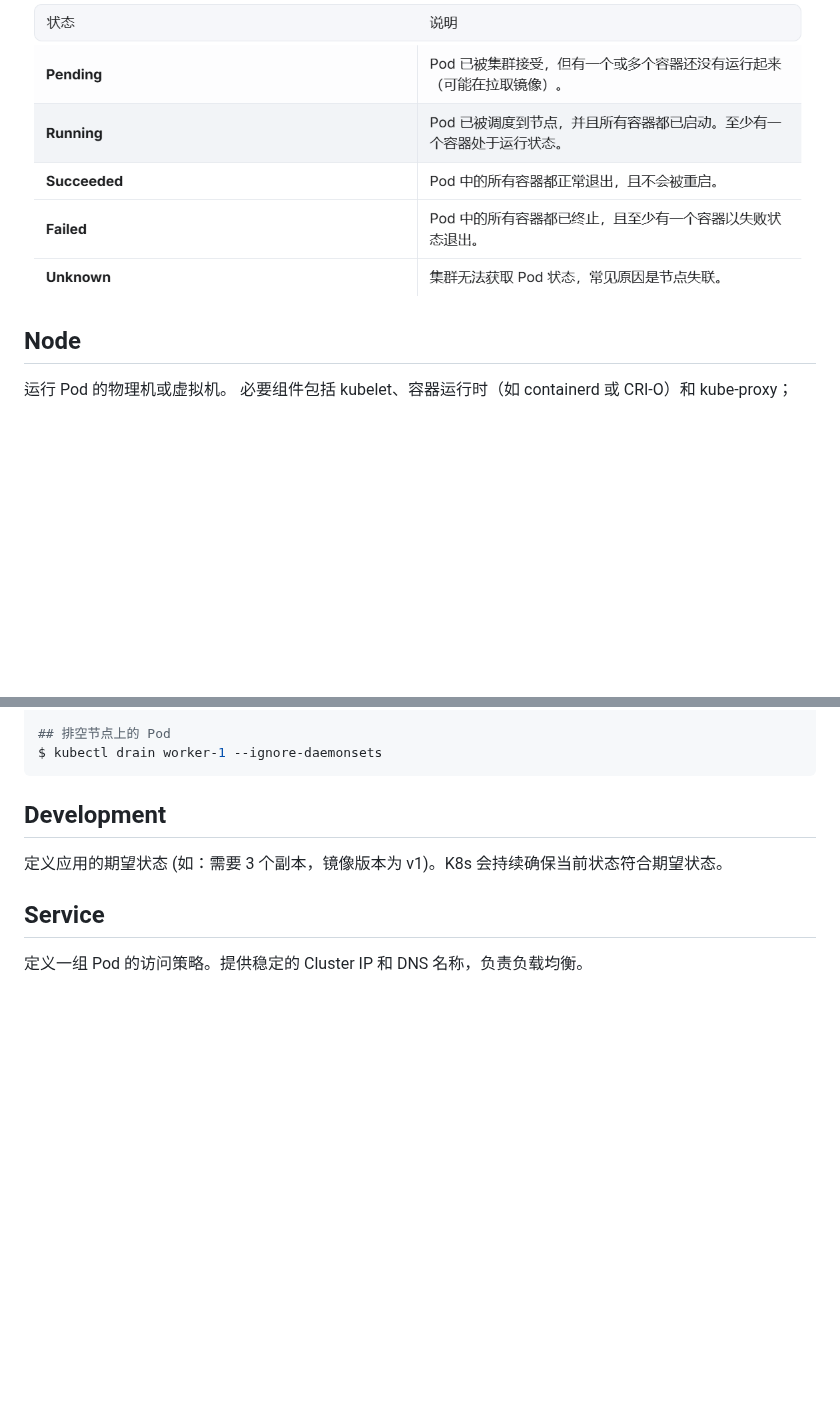
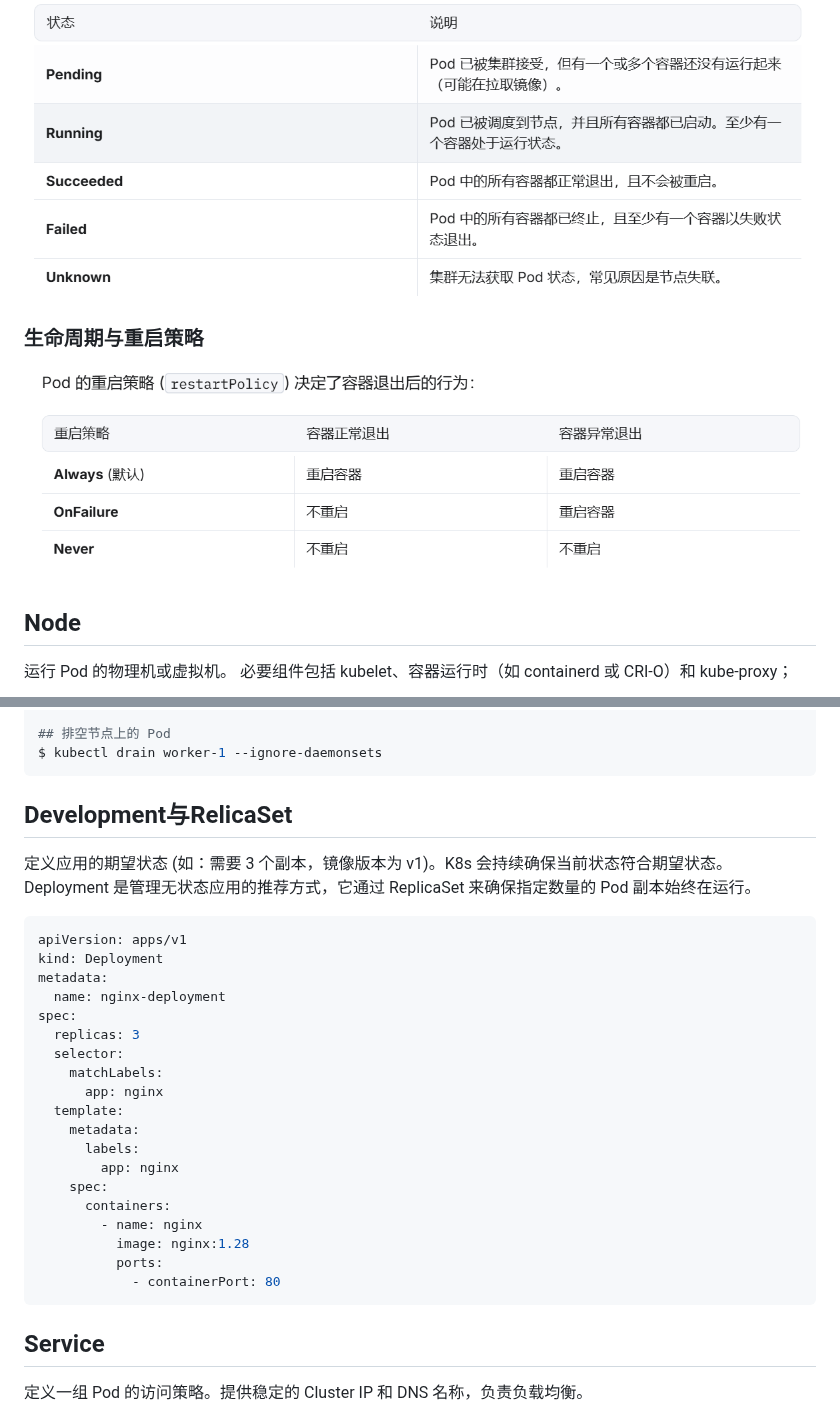
Before and after one commit to fortmin1/fortmin_valut, a Markdown page: 中间件/K8s.md, 2 parts joined by grey strips. Rendered like a GitHub page; pictures changed too: 中间件/assets/K8s/file-20260623233844541.png (added); blank space fills up the shorter version.

Commit message:
vault backup: 2026-06-23 23:41:18

````diff
--- a/中间件/K8s.md
+++ b/中间件/K8s.md
@@ -6,6 +6,8 @@ Pod 通常不会被直接创建，而是通过 Deployment 等控制器来管理
 容器组可以挂载一组存储卷 (挂载点)。卷不只用于持久化，也可用于 `emptyDir` 临时交换、ConfigMap/Secret 投射、日志旁路收集等场景。真正需要跨 Pod 生命周期保留的数据，应使用 PersistentVolume / PersistentVolumeClaim 等持久化机制。
 ## 生命状态
 ![](assets/K8s/file-20260623233540873.png)
+### 生命周期与重启策略
+![](assets/K8s/file-20260623233844541.png)
 
 ## Node
 运行 Pod 的物理机或虚拟机。
@@ -54,8 +56,31 @@ $ kubectl cordon worker-1
 ## 排空节点上的 Pod
 $ kubectl drain worker-1 --ignore-daemonsets
 ```
-## Development
+## Development与RelicaSet
 定义应用的期望状态 (如：需要 3 个副本，镜像版本为 v1)。K8s 会持续确保当前状态符合期望状态。
+Deployment 是管理无状态应用的推荐方式，它通过 ReplicaSet 来确保指定数量的 Pod 副本始终在运行。
+```yaml
+apiVersion: apps/v1
+kind: Deployment
+metadata:
+  name: nginx-deployment
+spec:
+  replicas: 3
+  selector:
+    matchLabels:
+      app: nginx
+  template:
+    metadata:
+      labels:
+        app: nginx
+    spec:
+      containers:
+        - name: nginx
+          image: nginx:1.28
+          ports:
+            - containerPort: 80
+```
+
 ## Service
 定义一组 Pod 的访问策略。提供稳定的 Cluster IP 和 DNS 名称，负责负载均衡。
 ## Namespace
````
Also changed, not shown: 中间件/assets/K8s/file-20260623233841987.png (added).
